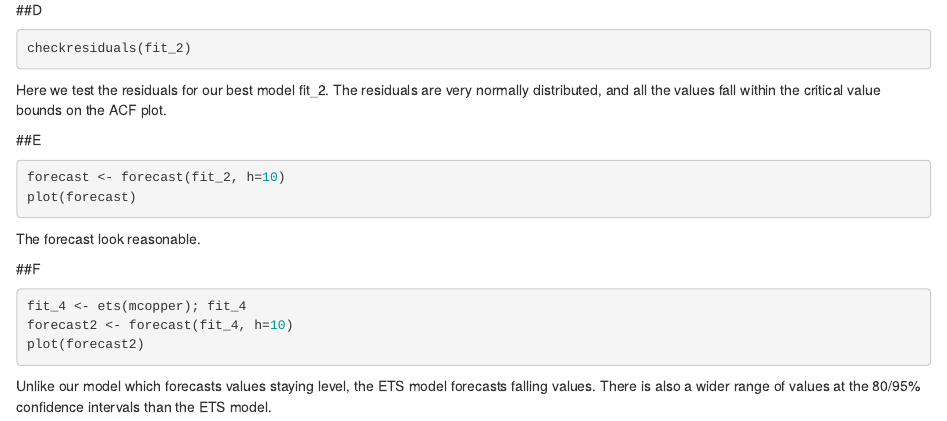
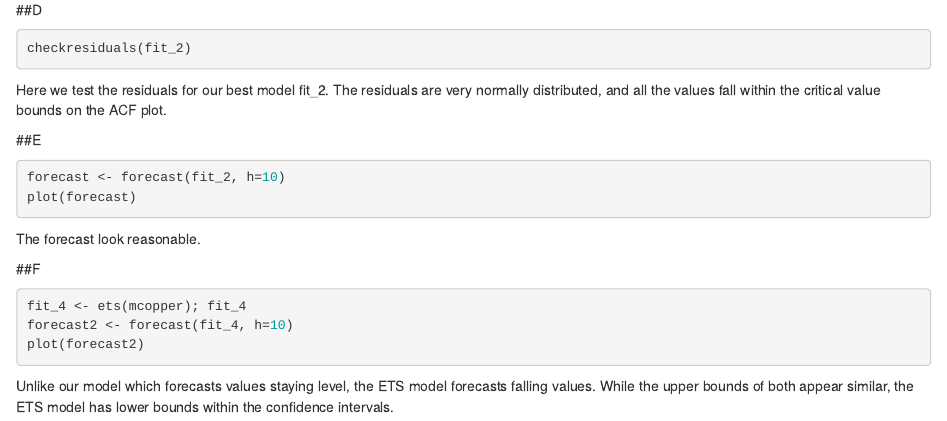
Before and after one commit to PLombardo811/624_SPS, an R Markdown document (andrew/Hw5-624.Rmd): the page in a window 1100 px wide, from 2400 px down. Rendered offline with R 4.5, knitr and Pandoc, with nearby package versions; the code chunks are not run, so their results and figures are left out.

Commit message:
Update Hw5-624.Rmd

````diff
--- a/andrew/Hw5-624.Rmd
+++ b/andrew/Hw5-624.Rmd
@@ -165,4 +165,4 @@ fit_4 <- ets(mcopper); fit_4
 forecast2 <- forecast(fit_4, h=10)
 plot(forecast2)
 ```
-Unlike our model which forecasts values staying level, the ETS model forecasts falling values. There is also a wider range of values at the 80/95% confidence intervals than the ETS model.
+Unlike our model which forecasts values staying level, the ETS model forecasts falling values. While the upper bounds of both appear similar, the ETS model has lower bounds within the confidence intervals.
````
